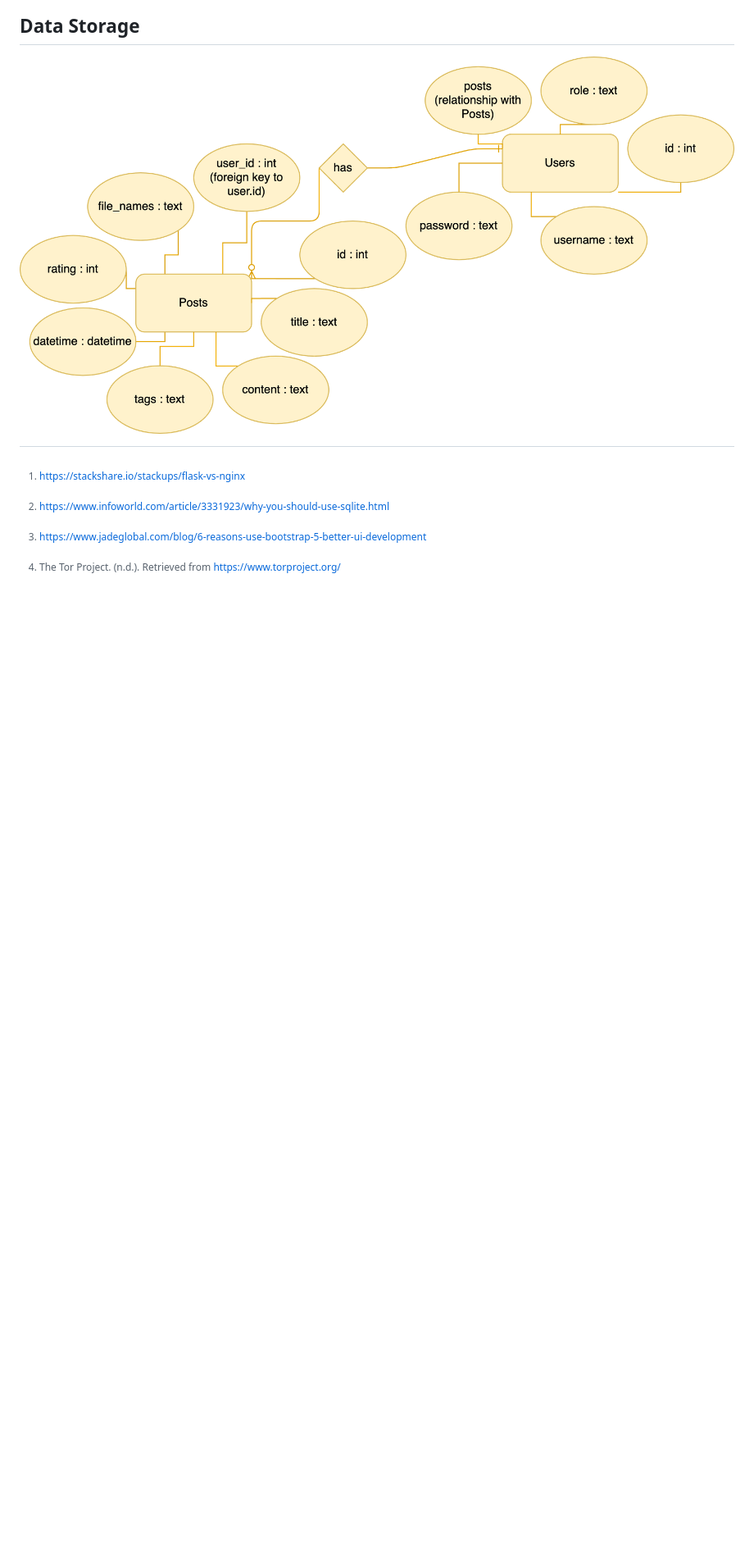
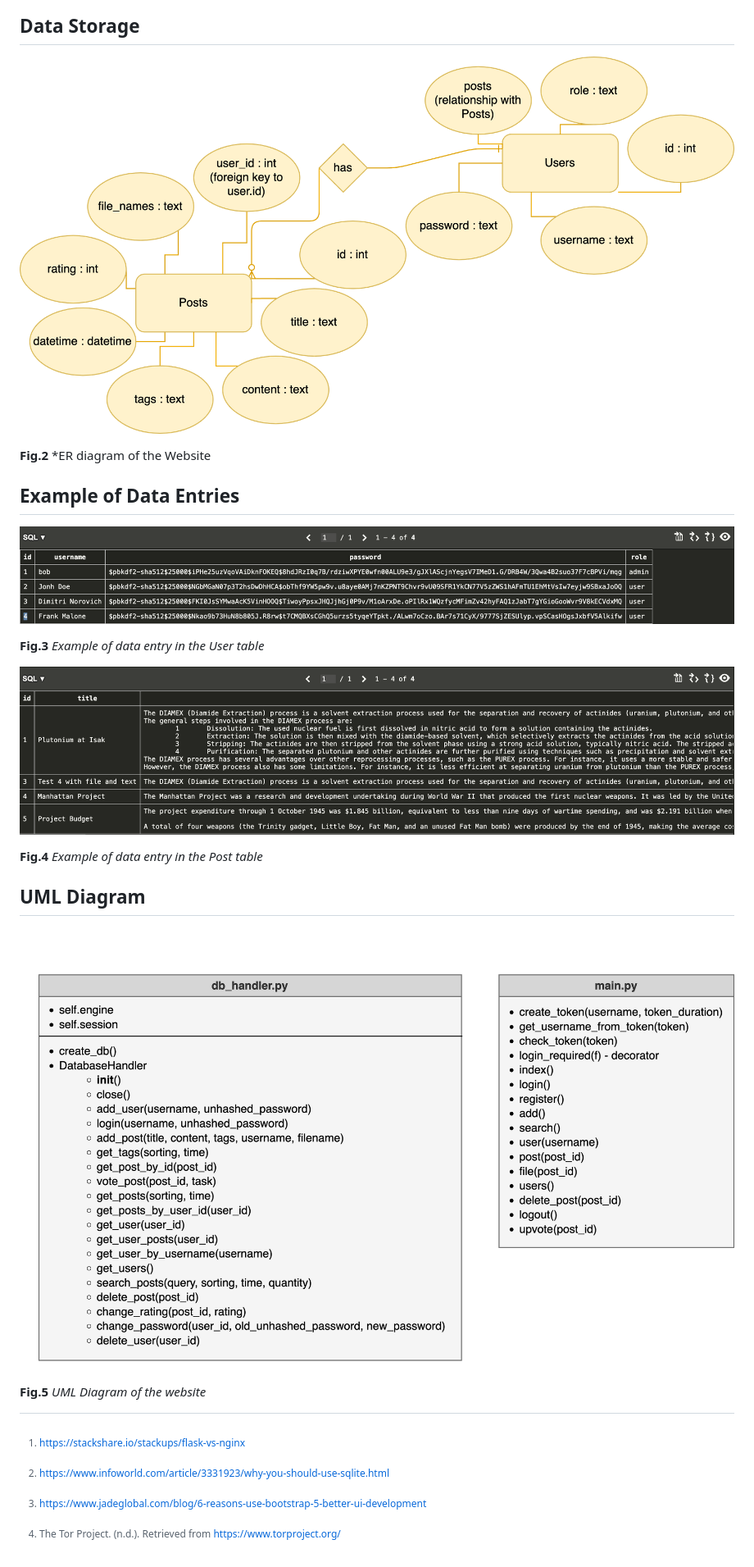
Before and after one commit to Alsa2/g4, a Markdown page: README.md, the part around the change printed below. Shown: that part at 82% size. Drawn GitHub-style; pictures changed too: assets/documentation/UML.png (added), assets/documentation/data_entry_post_table.png (added), assets/documentation/data_entry_user_table.png (added); blank space fills up the shorter version.

Commit message:
added uml, data entry

```diff
--- a/README.md
+++ b/README.md
@@ -31,6 +33,24 @@ Considering the clients requirements there is a strong need for a platform where
 ## Data Storage
 
 ![Er](/assets/documentation/ER.png)
+
+**Fig.2** *ER diagram of the Website
+
+## Example of Data Entries
+
+![Er](/assets/documentation/data_entry_user_table.png)
+
+**Fig.3** *Example of data entry in the User table*
+
+![Er](/assets/documentation/data_entry_post_table.png)
+
+**Fig.4** *Example of data entry in the Post table*
+
+## UML Diagram
+
+![Er](/assets/documentation/UML.png)
+
+**Fig.5** *UML Diagram of the website*
 
 
 
```
Also changed, not shown: other parts of README.md (+2 -0 lines), 2 other files.
